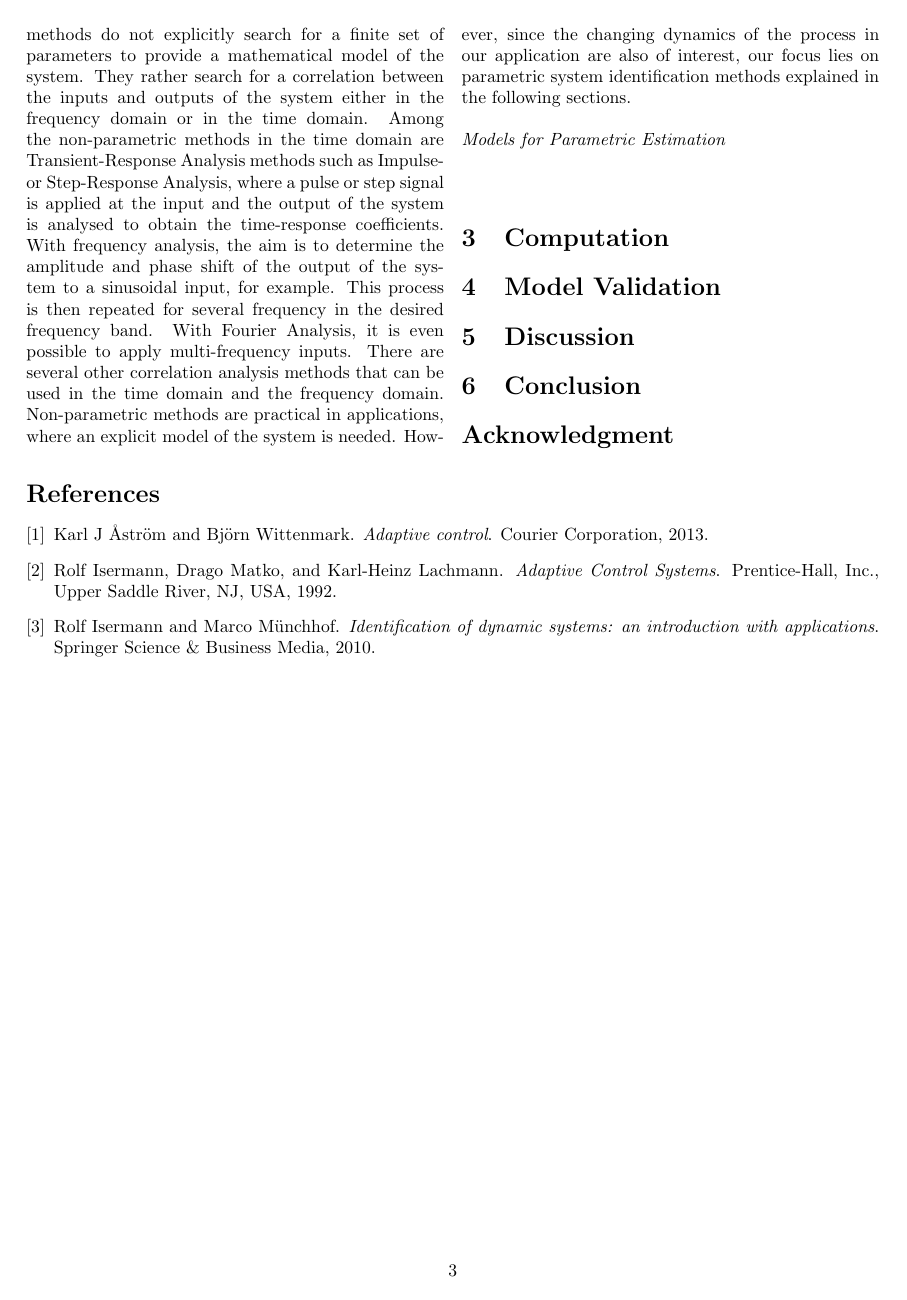
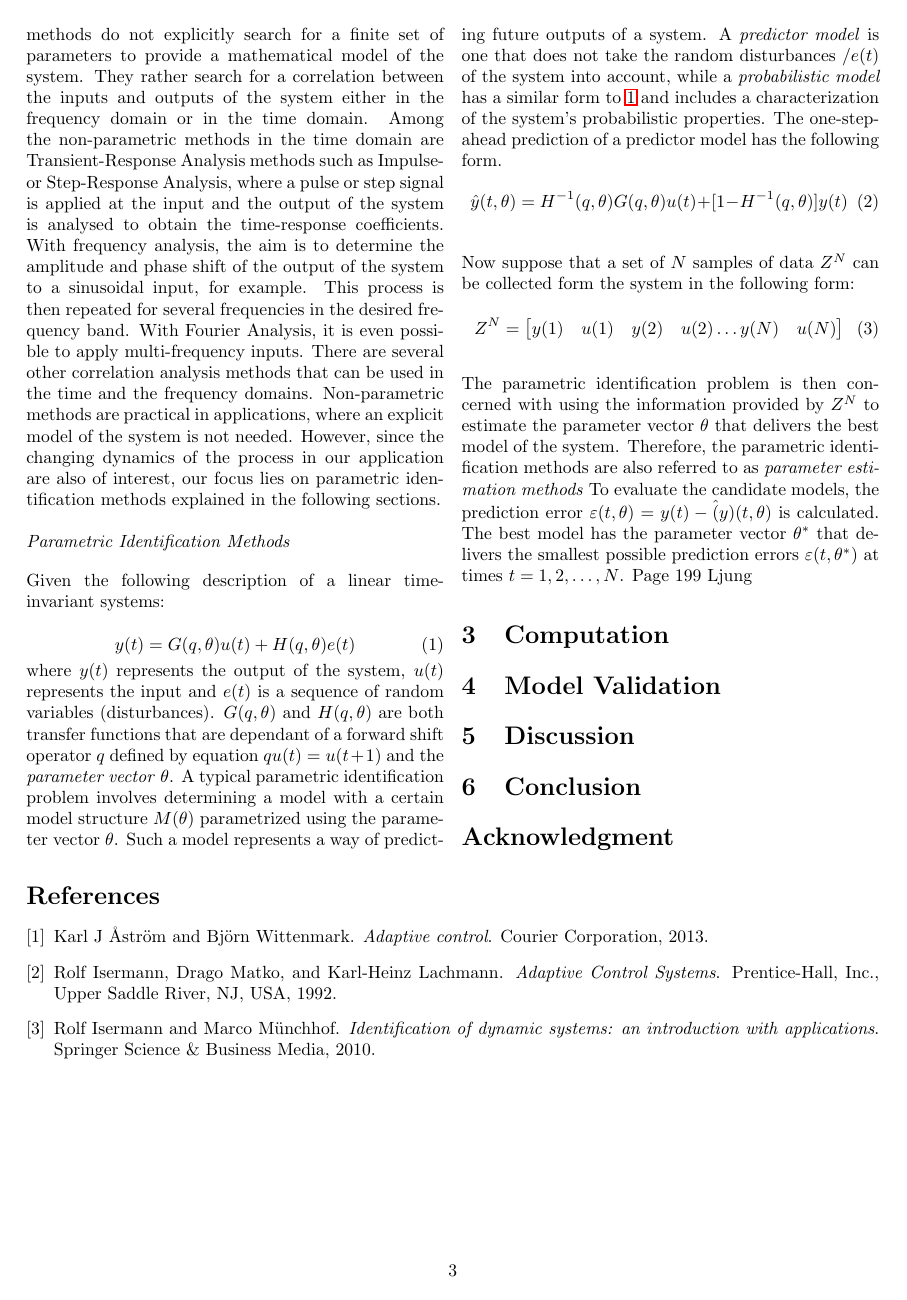
Before and after one commit to yharidy/Resilience_paper, a LaTeX paper (Zusammenfassung.tex): page 3 of 3. Compiled offline with pdfLaTeX.

Commit message:
New Section: parametric identification methods

```diff
--- a/Zusammenfassung.tex
+++ b/Zusammenfassung.tex
@@ -7,6 +7,7 @@
 \usepackage{lipsum}
 \usepackage{geometry}
 \usepackage{hyperref}
+\usepackage{amsmath}
 \geometry{
 a4paper,
 tmargin=22mm,
@@ -62,8 +63,25 @@ System Identification is the process of modelling the static and dynamic behavio
 \\
- The numerous methods available for system identification can be sorted into two main groups: \textit{non-parametric} and \textit{parametric methods}. Non-parametric methods do not explicitly search for a finite set of parameters to provide a mathematical model of the system. They rather search for a correlation between the inputs and outputs of the system either in the frequency domain or in the time domain. Among the non-parametric methods in the time domain are Transient-Response Analysis methods such as Impulse- or Step-Response Analysis, where a pulse or step signal is applied at the input and the output of the system is analysed to obtain the time-response coefficients. With frequency analysis, the aim is to determine the amplitude and phase shift of the output of the system to a sinusoidal input, for example. This process is then repeated for several frequency in the desired frequency band. With Fourier Analysis, it is even possible to apply multi-frequency inputs. There are several other correlation analysis methods that can be used in the time domain and the frequency domain. Non-parametric methods are practical in applications, where an explicit model of the system is needed. However, since the changing dynamics of the process in our application are also of interest, our focus lies on parametric system identification methods explained in the following sections.\\
+ The numerous methods available for system identification can be sorted into two main groups: \textit{non-parametric} and \textit{parametric methods}. Non-parametric methods do not explicitly search for a finite set of parameters to provide a mathematical model of the system. They rather search for a correlation between the inputs and outputs of the system either in the frequency domain or in the time domain. Among the non-parametric methods in the time domain are Transient-Response Analysis methods such as Impulse- or Step-Response Analysis, where a pulse or step signal is applied at the input and the output of the system is analysed to obtain the time-response coefficients. With frequency analysis, the aim is to determine the amplitude and phase shift of the output of the system to a sinusoidal input, for example. This process is then repeated for several frequencies in the desired frequency band. With Fourier Analysis, it is even possible to apply multi-frequency inputs. There are several other correlation analysis methods that can be used in the time and the frequency domains. Non-parametric methods are practical in applications, where an explicit model of the system is not needed. However, since the changing dynamics of the process in our application are also of interest, our focus lies on parametric identification methods explained in the following sections.\\
  \\
- \textit{Models for Parametric Estimation}\\
- \\
+ \textit{Parametric Identification Methods}\\[10pt]
+ Given the following description of a linear time-invariant systems:\\
+ \begin{equation}
+ \label{gen_system}
+ y(t)=G(q,\theta)u(t)+H(q,\theta)e(t)
+ \end{equation}
+ where $y(t)$ represents the output of the system, $u(t)$ represents the input and $e(t)$ is a sequence of random variables (disturbances). $G(q,\theta)$ and $H(q,\theta)$ are both transfer functions that are dependant of a forward shift operator $q$ defined by equation $qu(t)=u(t+1)$ and the \textit{parameter vector} $\theta$. A typical parametric identification problem involves determining a model with a certain model structure $M(\theta)$ parametrized using the parameter vector $\theta$. Such a model represents a way of predicting future outputs of a system. A \textit{predictor model} is one that does not take the random disturbances $/e(t)$ of the system into account, while a \textit{probabilistic model} has a similar form to \ref{gen_system} and includes a characterization of the system's probabilistic properties. The one-step-ahead prediction of a predictor model has the following form.
+ \begin{equation}
+ \label{predictor}
+ \hat{y}(t,\theta)=H^{-1}(q,\theta)G(q,\theta)u(t)+[1-H^{-1}(q,\theta)]y(t)
+ \end{equation}
+\\
+Now suppose that a set of $N$ samples of data $Z^N$ can be collected form the system in the following form:\\
+\begin{equation}
+Z^N=\begin{bmatrix}
+y(1)&u(1)&y(2)&u(2)\dots y(N)&u(N)
+\end{bmatrix}
+\end{equation}\\
+The parametric identification problem is then concerned with using the information provided by $Z^N$ to estimate the parameter vector $\theta$ that delivers the best model of the system. Therefore, the parametric identification methods are also referred to as \textit{parameter estimation methods} To evaluate the candidate models, the prediction error $\varepsilon(t,\theta)=y(t)-\hat(y)(t,\theta)$ is calculated. The best model has the parameter vector $\theta^*$ that delivers the smallest possible prediction errors $\varepsilon(t,\theta^*)$ at times $t=1,2,\dots, N$. Page 199 Ljung
 
 
 
```
Also changed, not shown: Zusammenfassung.pdf (added), Zusammenfassung.tex (2 more changed lines), 4 other files.
